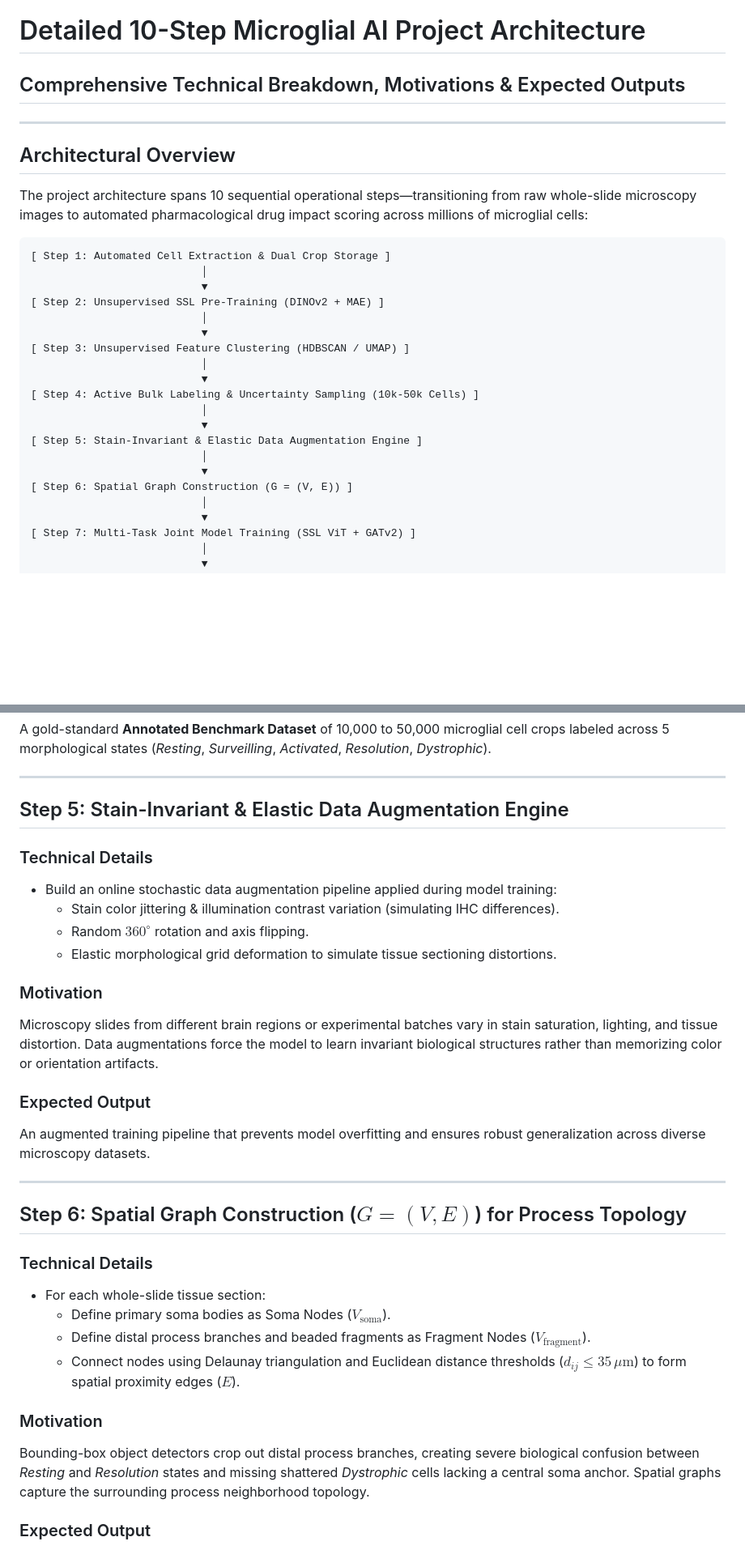
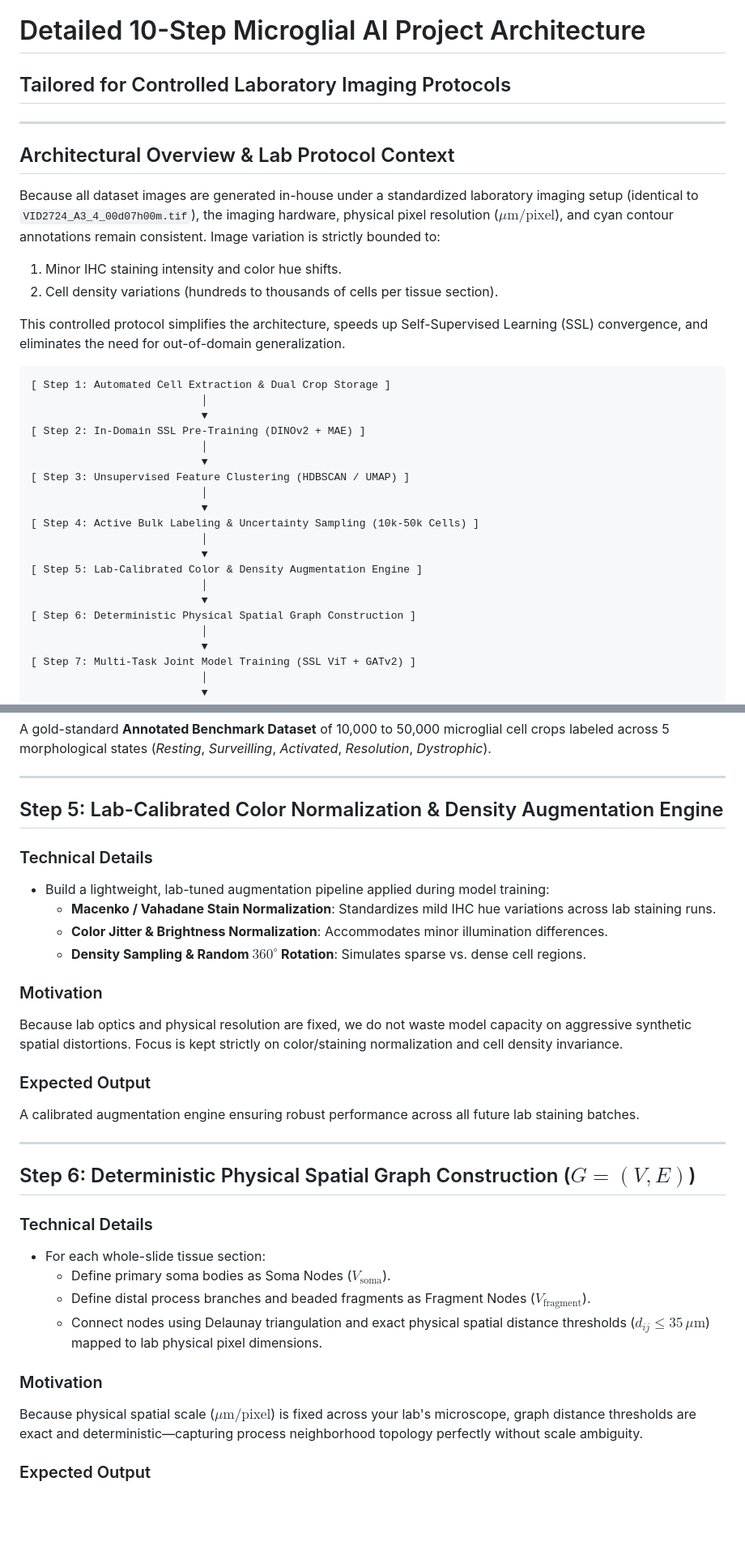
Before and after one commit to dpartuk/MicroGlia, a Markdown page: detailed_project_architecture_steps.md, 2 parts joined by grey strips. Shown at 81% size. Rendered like a GitHub page; blank space fills up the shorter version.

Commit message:
Calibrate architecture for controlled in-house lab imaging setup: fixed pixel scale, Macenko stain normalization, faster SSL convergence

````diff
--- a/detailed_project_architecture_steps.md
+++ b/detailed_project_architecture_steps.md
@@ -1,17 +1,21 @@
 # Detailed 10-Step Microglial AI Project Architecture
-## Comprehensive Technical Breakdown, Motivations & Expected Outputs
+## Tailored for Controlled Laboratory Imaging Protocols
 
 ---
 
-## Architectural Overview
+## Architectural Overview & Lab Protocol Context
 
-The project architecture spans 10 sequential operational steps—transitioning from raw whole-slide microscopy images to automated pharmacological drug impact scoring across millions of microglial cells:
+Because all dataset images are generated in-house under a standardized laboratory imaging setup (identical to `VID2724_A3_4_00d07h00m.tif`), the imaging hardware, physical pixel resolution ($\mu\text{m/pixel}$), and cyan contour annotations remain consistent. Image variation is strictly bounded to:
+1. Minor IHC staining intensity and color hue shifts.
+2. Cell density variations (hundreds to thousands of cells per tissue section).
+
+This controlled protocol simplifies the architecture, speeds up Self-Supervised Learning (SSL) convergence, and eliminates the need for out-of-domain generalization.
 
 ```
 [ Step 1: Automated Cell Extraction & Dual Crop Storage ]
                            │
                            ▼
-[ Step 2: Unsupervised SSL Pre-Training (DINOv2 + MAE) ]
+[ Step 2: In-Domain SSL Pre-Training (DINOv2 + MAE) ]
                            │
                            ▼
 [ Step 3: Unsupervised Feature Clustering (HDBSCAN / UMAP) ]
@@ -20,10 +24,10 @@ The project architecture spans 10 sequential operational steps—transitioning f
 [ Step 4: Active Bulk Labeling & Uncertainty Sampling (10k-50k Cells) ]
                            │
                            ▼
-[ Step 5: Stain-Invariant & Elastic Data Augmentation Engine ]
+[ Step 5: Lab-Calibrated Color & Density Augmentation Engine ]
                            │
                            ▼
-[ Step 6: Spatial Graph Construction (G = (V, E)) ]
+[ Step 6: Deterministic Physical Spatial Graph Construction ]
                            │
                            ▼
 [ Step 7: Multi-Task Joint Model Training (SSL ViT + GATv2) ]
@@ -101,32 +105,32 @@ A gold-standard **Annotated Benchmark Dataset** of 10,000 to 50,000 microglial c
 
 ---
 
-## Step 5: Stain-Invariant & Elastic Data Augmentation Engine
+## Step 5: Lab-Calibrated Color Normalization & Density Augmentation Engine
 
 ### Technical Details
-- Build an online stochastic data augmentation pipeline applied during model training:
-  - Stain color jittering & illumination contrast variation (simulating IHC differences).
-  - Random $360^\circ$ rotation and axis flipping.
-  - Elastic morphological grid deformation to simulate tissue sectioning distortions.
+- Build a lightweight, lab-tuned augmentation pipeline applied during model training:
+  - **Macenko / Vahadane Stain Normalization**: Standardizes mild IHC hue variations across lab staining runs.
+  - **Color Jitter & Brightness Normalization**: Accommodates minor illumination differences.
+  - **Density Sampling & Random $360^\circ$ Rotation**: Simulates sparse vs. dense cell regions.
 
 ### Motivation
-Microscopy slides from different brain regions or experimental batches vary in stain saturation, lighting, and tissue distortion. Data augmentations force the model to learn invariant biological structures rather than memorizing color or orientation artifacts.
+Because lab optics and physical resolution are fixed, we do not waste model capacity on aggressive synthetic spatial distortions. Focus is kept strictly on color/staining normalization and cell density invariance.
 
 ### Expected Output
-An augmented training pipeline that prevents model overfitting and ensures robust generalization across diverse microscopy datasets.
+A calibrated augmentation engine ensuring robust performance across all future lab staining batches.
 
 ---
 
-## Step 6: Spatial Graph Construction ($G = (V, E)$) for Process Topology
+## Step 6: Deterministic Physical Spatial Graph Construction ($G = (V, E)$)
 
 ### Technical Details
 - For each whole-slide tissue section:
   - Define primary soma bodies as Soma Nodes ($V_{\text{soma}}$).
   - Define distal process branches and beaded fragments as Fragment Nodes ($V_{\text{fragment}}$).
-  - Connect nodes using Delaunay triangulation and Euclidean distance thresholds ($d_{ij} \le 35\,\mu\text{m}$) to form spatial proximity edges ($E$).
+  - Connect nodes using Delaunay triangulation and exact physical spatial distance thresholds ($d_{ij} \le 35\,\mu\text{m}$) mapped to lab physical pixel dimensions.
 
 ### Motivation
-Bounding-box object detectors crop out distal process branches, creating severe biological confusion between *Resting* and *Resolution* states and missing shattered *Dystrophic* cells lacking a central soma anchor. Spatial graphs capture the surrounding process neighborhood topology.
+Because physical spatial scale ($\mu\text{m/pixel}$) is fixed across your lab's microscope, graph distance thresholds are exact and deterministic—capturing process neighborhood topology perfectly without scale ambiguity.
 
 ### Expected Output
 Whole-image **Spatial Cellular Graphs** ($G=(V,E)$) representing single cells and their distal process fragments as connected topological networks.
````
Also changed, not shown: other parts of detailed_project_architecture_steps.md (+14 -14 lines).
